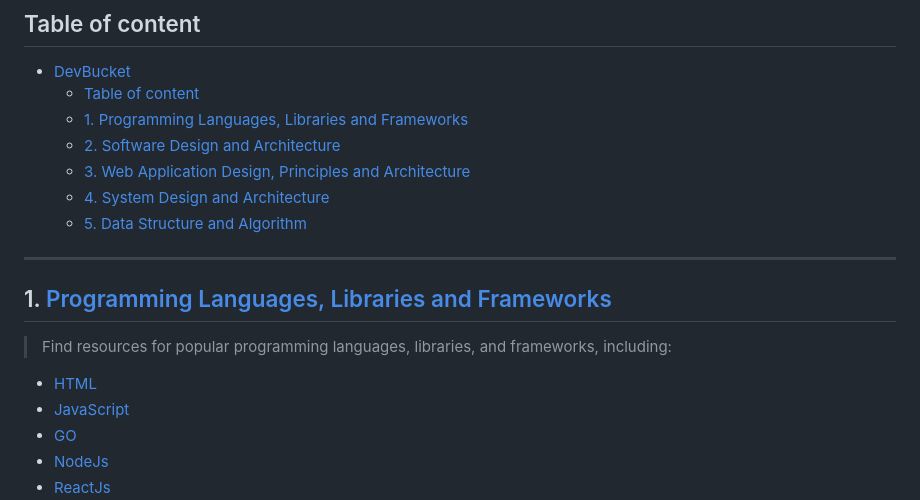
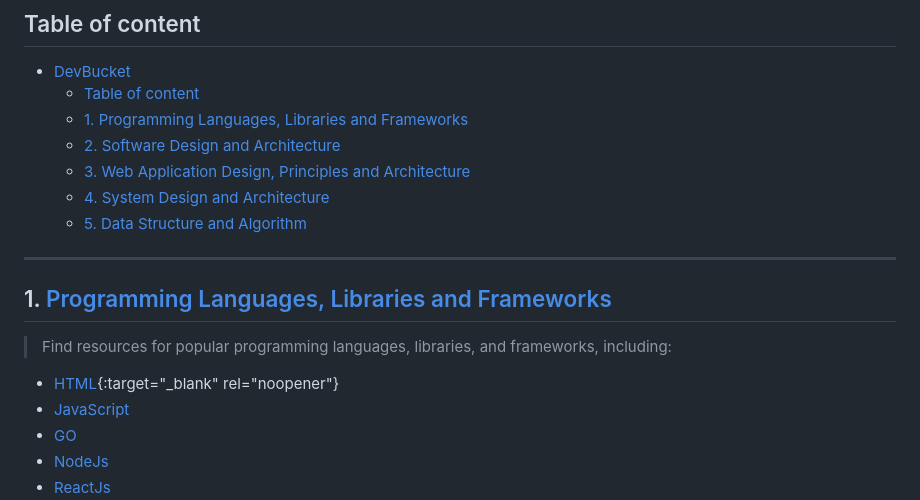
Before and after one commit to sabitaneupane/devbucket, a Markdown page: README.md, the part around the change printed below. Rendered like a GitHub page.

Commit message:
open link in new tab

```diff
--- a/README.md
+++ b/README.md
@@ -13,11 +13,12 @@ DevBucket is an all-in-one resource for everything programming-related, includin
   - [5. Data Structure and Algorithm](#5-data-structure-and-algorithm)
 
 ---
+
 ## 1. [Programming Languages, Libraries and Frameworks](https://sabitaneupane.github.io/devbucket/programming-languages-libraries-and-frameworks)
 
 > Find resources for popular programming languages, libraries, and frameworks, including:
 
-- [HTML](https://sabitaneupane.github.io/devbucket/programming-languages-libraries-and-frameworks/html)
+- [HTML](https://sabitaneupane.github.io/devbucket/programming-languages-libraries-and-frameworks/html){:target="_blank" rel="noopener"}
 - [JavaScript](https://sabitaneupane.github.io/devbucket/programming-languages-libraries-and-frameworks/javascript)
 - [GO](https://sabitaneupane.github.io/devbucket/programming-languages-libraries-and-frameworks/go)
 - [NodeJs](https://sabitaneupane.github.io/devbucket/programming-languages-libraries-and-frameworks/node-js)
```
Also changed, not shown: other parts of README.md (+2 -0 lines).
